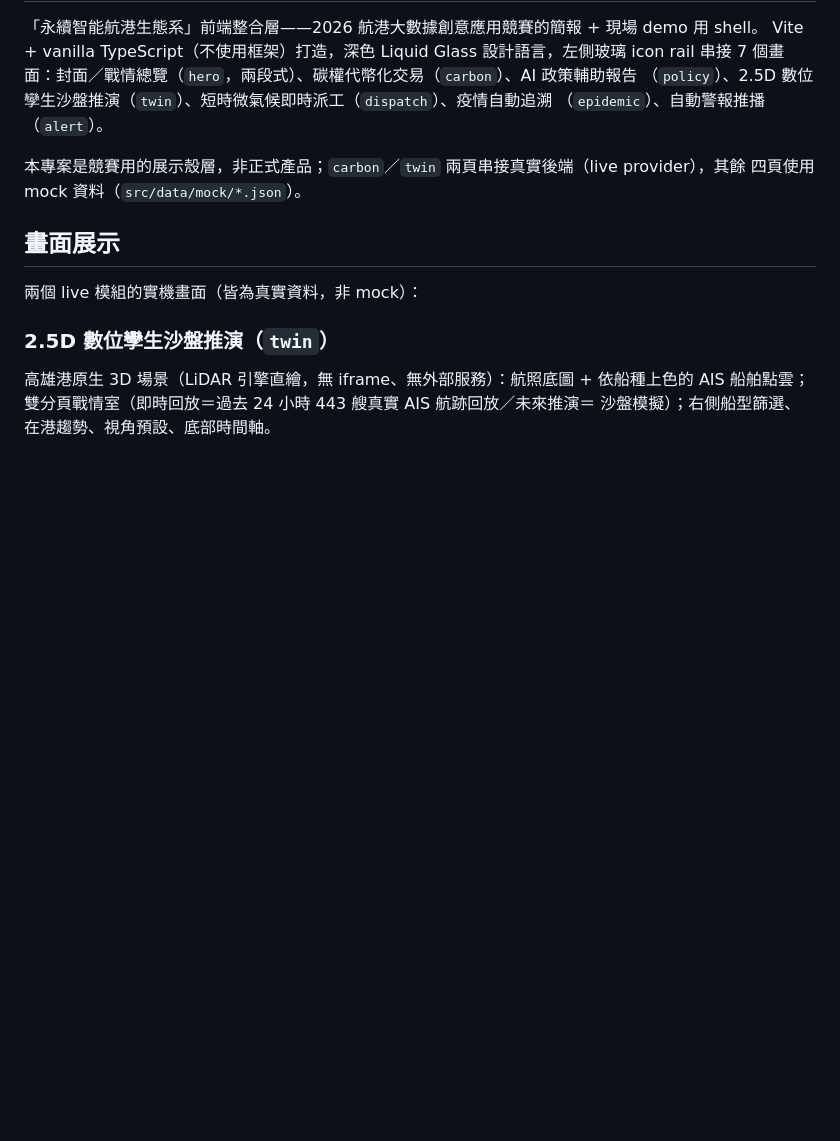
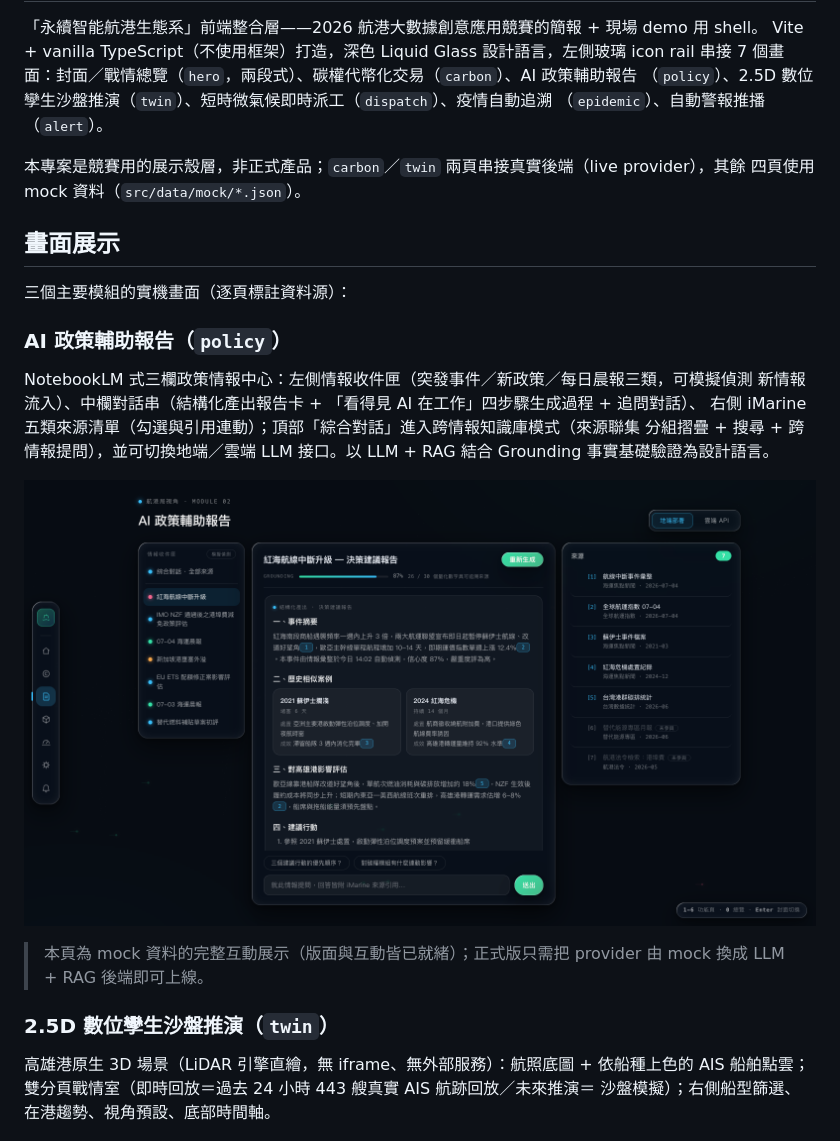
Before and after one commit to NCHU-ICTALab/iMarine-FrontEnd, a Markdown page: README.md, the part around the change. Rendered like a GitHub page; pictures changed too: docs/screens/policy.png (added); blank space fills up the shorter version.

Commit message:
docs: README 加入 AI 政策輔助報告畫面展示；HANDOFF 收尾 policy 改版並設下一步為 dispatch 重構

```diff
--- a/README.md
+++ b/README.md
@@ -11,7 +11,20 @@ Vite + vanilla TypeScript（不使用框架）打造，深色 Liquid Glass 設
 
 ## 畫面展示
 
-兩個 live 模組的實機畫面（皆為真實資料，非 mock）：
+三個主要模組的實機畫面（逐頁標註資料源）：
+
+### AI 政策輔助報告（`policy`）
+
+NotebookLM 式三欄政策情報中心：左側情報收件匣（突發事件／新政策／每日晨報三類，可模擬偵測
+新情報流入）、中欄對話串（結構化產出報告卡 + 「看得見 AI 在工作」四步驟生成過程 + 追問對話）、
+右側 iMarine 五類來源清單（勾選與引用連動）；頂部「綜合對話」進入跨情報知識庫模式（來源聯集
+分組摺疊 + 搜尋 + 跨情報提問），並可切換地端／雲端 LLM 接口。以 LLM + RAG 結合 Grounding
+事實基礎驗證為設計語言。
+
+![AI 政策輔助報告](docs/screens/policy.png)
+
+> 本頁為 mock 資料的完整互動展示（版面與互動皆已就緒）；正式版只需把 provider 由 mock 換成
+> LLM + RAG 後端即可上線。
 
 ### 2.5D 數位孿生沙盤推演（`twin`）
 
```
Also changed, not shown: HANDOFF.md (+10 -0 lines).
